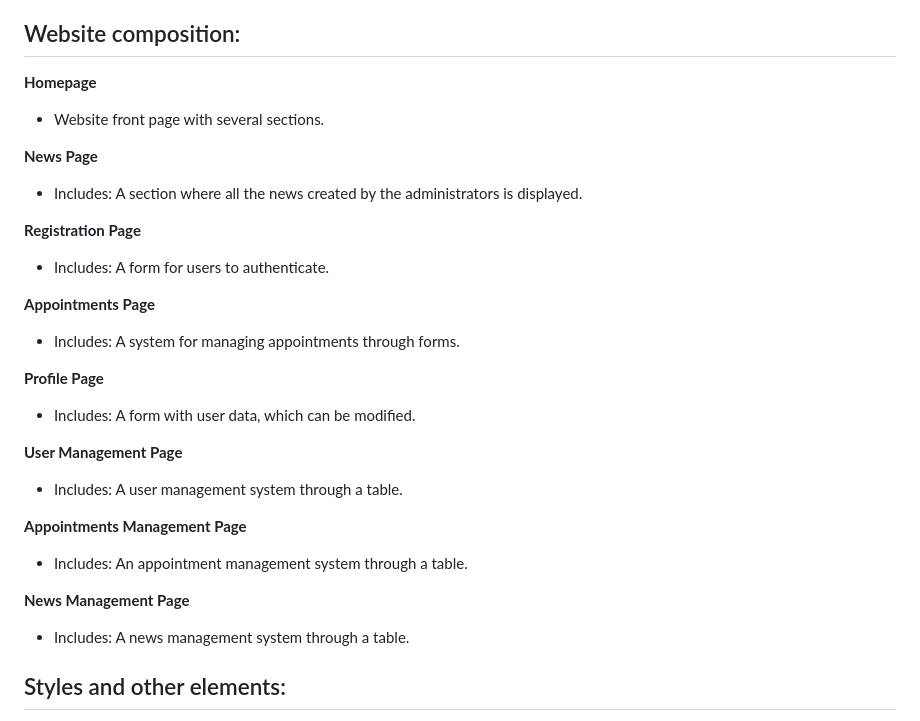
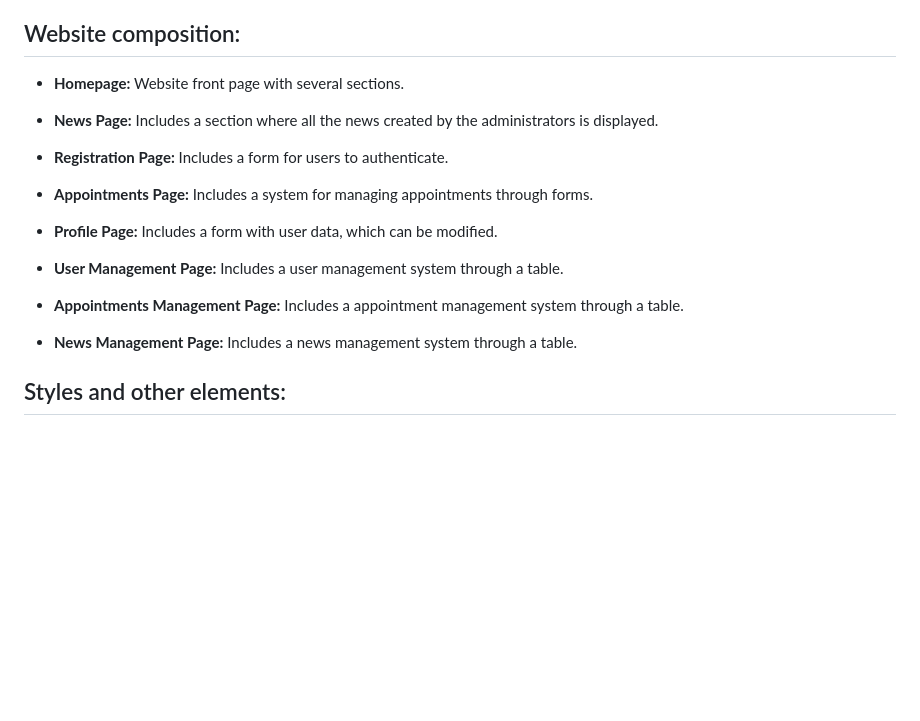
Before and after one commit to tejada1970/trabajo-php-curso-masterd, a Markdown page: README.md, the part around the change. Rendered like a GitHub page; blank space fills up the shorter version.

Commit message:
corregir readme

```diff
--- a/README.md
+++ b/README.md
@@ -92,37 +92,21 @@ Access to the different pages and management systems will depend on the "role" o
 
 ## Website composition:
 
-**Homepage**
+- **Homepage:** Website front page with several sections.
 
-- Website front page with several sections.
+- **News Page:** Includes a section where all the news created by the administrators is displayed.
 
-**News Page**
+- **Registration Page:** Includes a form for users to authenticate.
 
-- Includes: A section where all the news created by the administrators is displayed.
+- **Appointments Page:** Includes a system for managing appointments through forms.
 
-**Registration Page**
+- **Profile Page:** Includes a form with user data, which can be modified.
 
-- Includes: A form for users to authenticate.
+- **User Management Page:** Includes a user management system through a table.
 
-**Appointments Page**
+- **Appointments Management Page:** Includes a appointment management system through a table.
 
-- Includes: A system for managing appointments through forms.
-
-**Profile Page**
-
-- Includes: A form with user data, which can be modified.
-
-**User Management Page**
-
-- Includes: A user management system through a table.
-
-**Appointments Management Page**
-
-- Includes: An appointment management system through a table.
-
-**News Management Page**
-
-- Includes: A news management system through a table.
+- **News Management Page:** Includes a news management system through a table.
 
 ## Styles and other elements:
 
```
